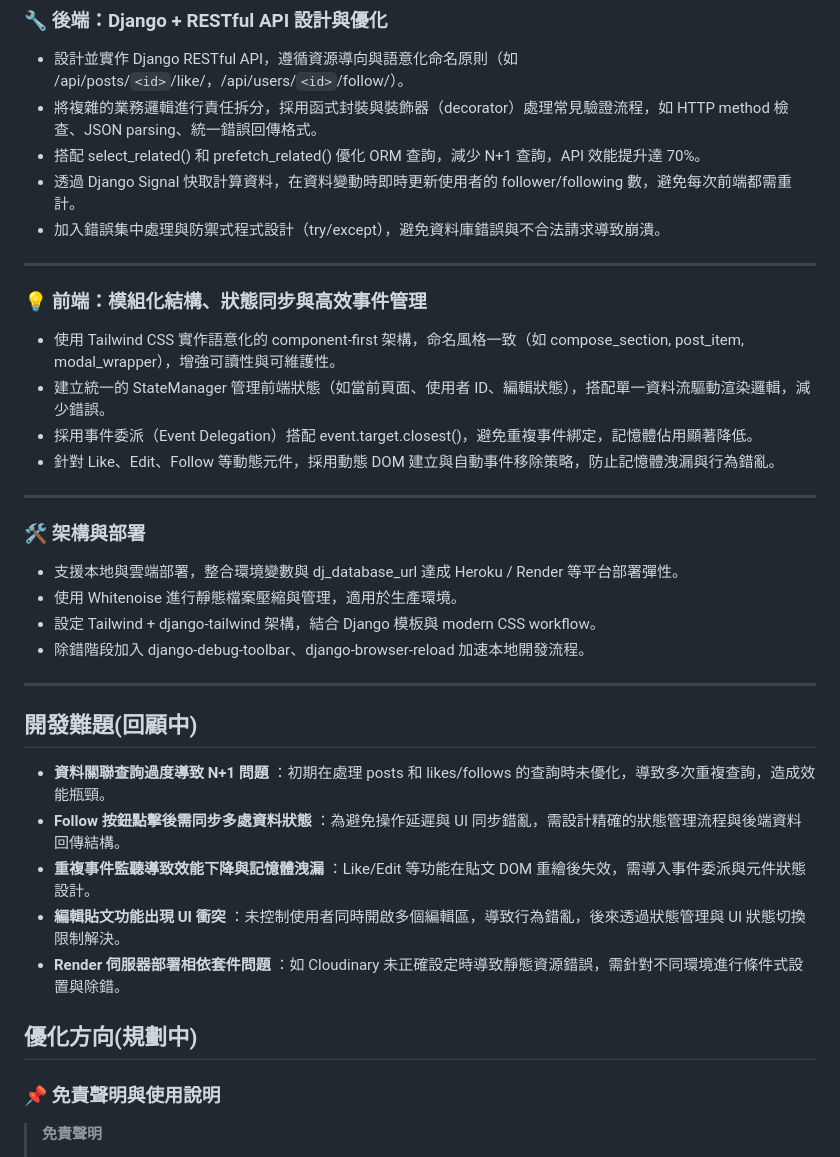
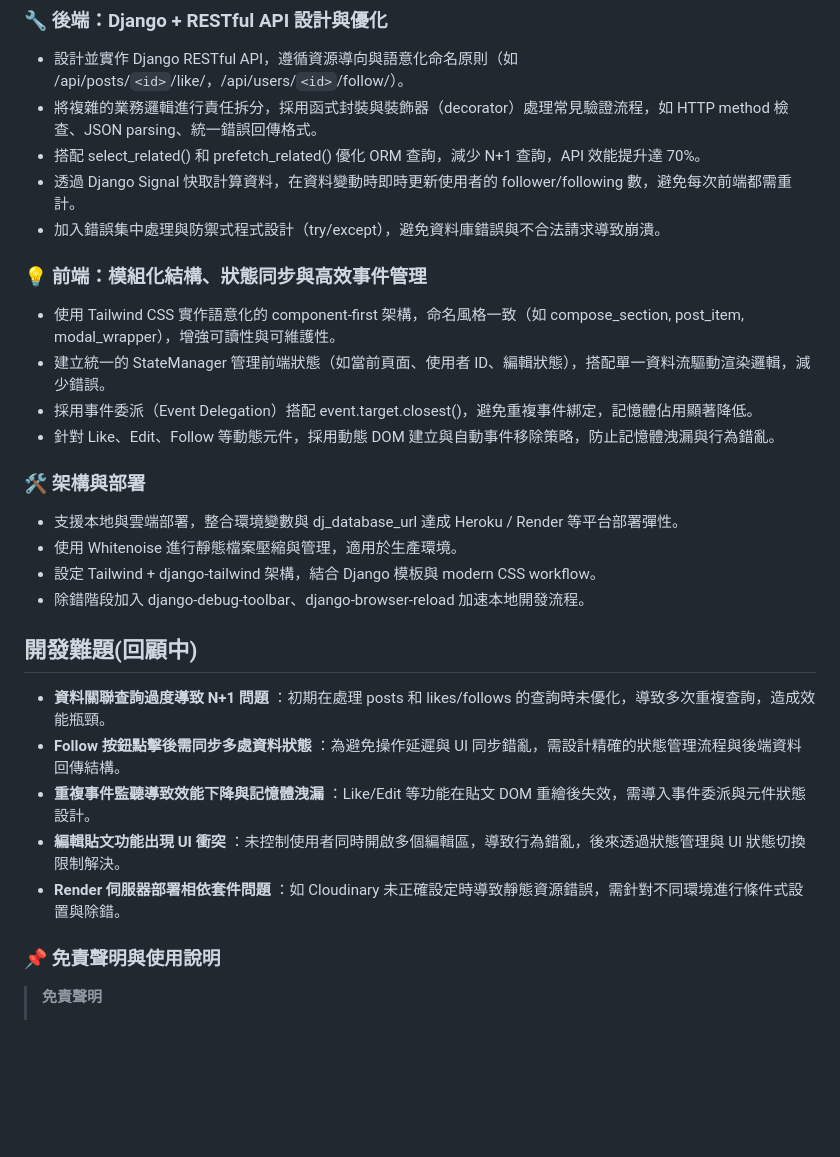
Before and after one commit to Skyrover1014/thread-like-network-1.0, a Markdown page: README.md, the part around one of its changes. Drawn GitHub-style; blank space fills up the shorter version.

Commit message:
Revise README.md 1.1

```diff
--- a/README.md
+++ b/README.md
@@ -80,8 +71,6 @@ python manage.py runserver
 * 透過 Django Signal 快取計算資料，在資料變動時即時更新使用者的 follower/following 數，避免每次前端都需重計。
 * 加入錯誤集中處理與防禦式程式設計（try/except），避免資料庫錯誤與不合法請求導致崩潰。
 
----
-
 ### **💡 前端：模組化結構、狀態同步與高效事件管理**
 
 * 使用 Tailwind CSS 實作語意化的 component-first 架構，命名風格一致（如 compose_section, post_item, modal_wrapper），增強可讀性與可維護性。
@@ -89,16 +78,12 @@ python manage.py runserver
 * 採用事件委派（Event Delegation）搭配 event.target.closest()，避免重複事件綁定，記憶體佔用顯著降低。
 * 針對 Like、Edit、Follow 等動態元件，採用動態 DOM 建立與自動事件移除策略，防止記憶體洩漏與行為錯亂。
 
----
-
 ### **🛠 架構與部署**
 
 * 支援本地與雲端部署，整合環境變數與 dj_database_url 達成 Heroku / Render 等平台部署彈性。
 * 使用 Whitenoise 進行靜態檔案壓縮與管理，適用於生產環境。
 * 設定 Tailwind + django-tailwind 架構，結合 Django 模板與 modern CSS workflow。
 * 除錯階段加入 django-debug-toolbar、django-browser-reload 加速本地開發流程。
-
----
 
 ## 開發難題(回顧中)
 
@@ -108,9 +93,6 @@ python manage.py runserver
 * **編輯貼文功能出現 UI 衝突** ：未控制使用者同時開啟多個編輯區，導致行為錯亂，後來透過狀態管理與 UI 狀態切換限制解決。
 * **Render 伺服器部署相依套件問題** ：如 Cloudinary 未正確設定時導致靜態資源錯誤，需針對不同環境進行條件式設置與除錯。
 
-## 優化方向(規劃中)
-
-
 ### **📌 免責聲明與使用說明**
 
 > **免責聲明**
```
Also changed, not shown: other parts of README.md (+0 -9 lines).
